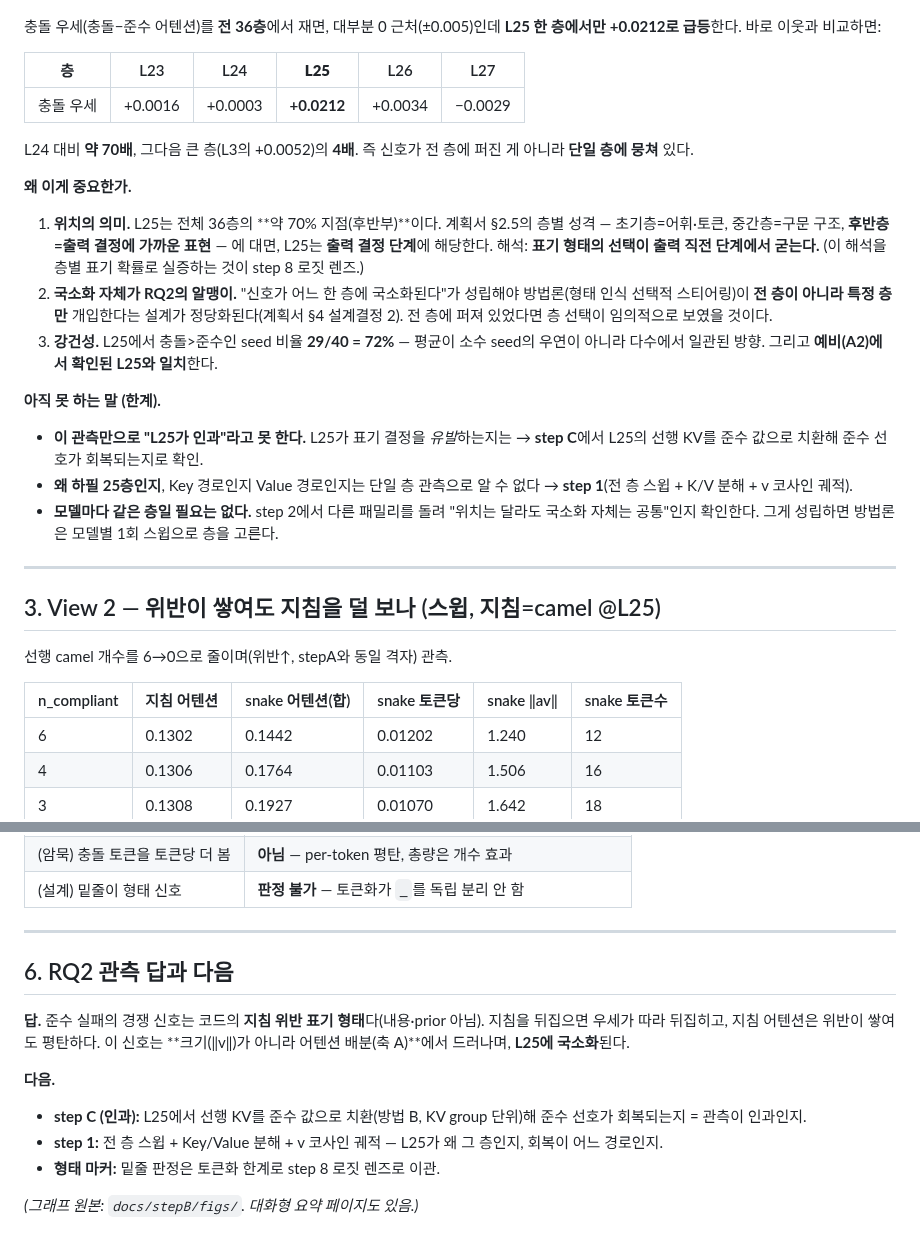
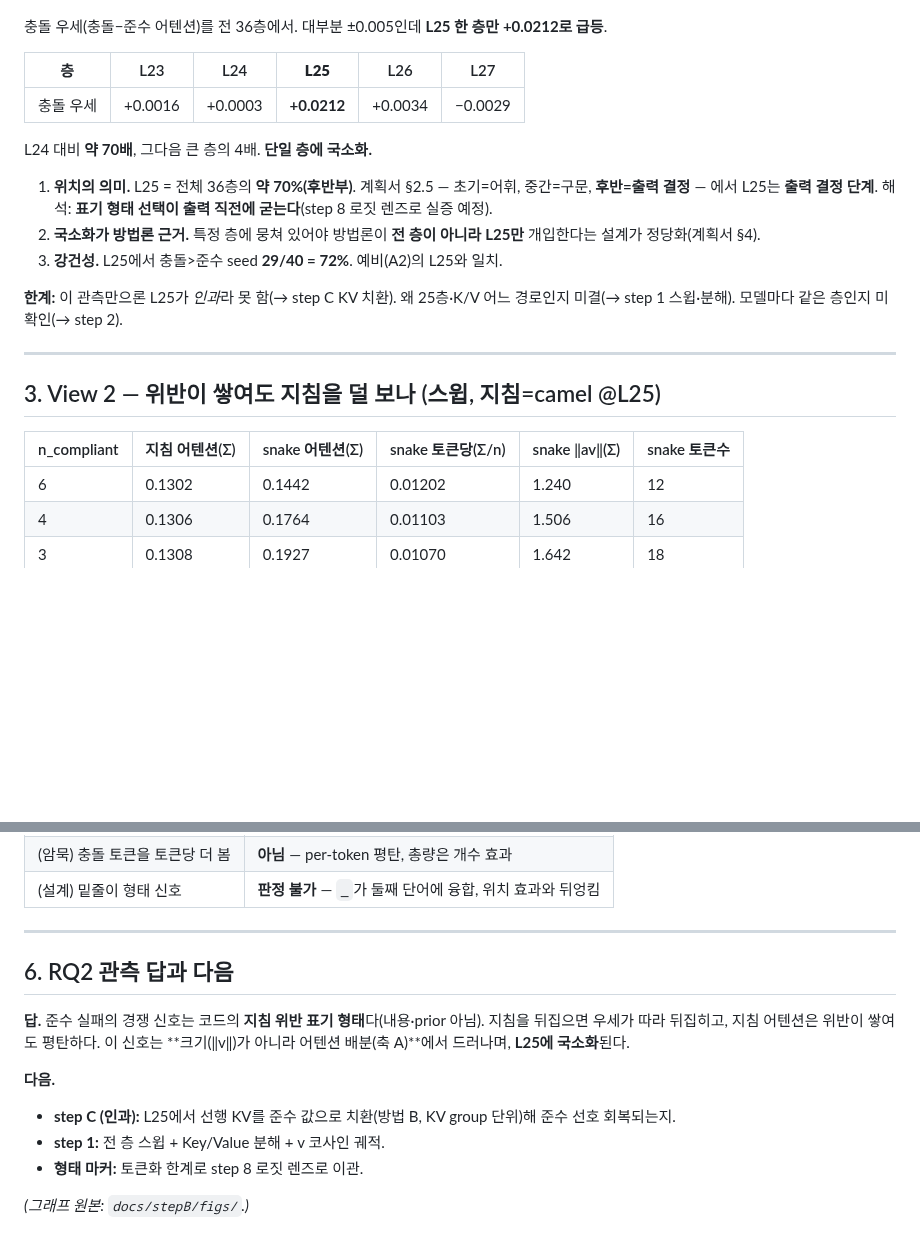
Before and after one commit to deanjs/HCLT_2026, a Markdown page: docs/stepB/results.md, 2 parts joined by grey strips. GitHub-like rendering; blank space fills up the shorter version.

```diff
--- a/docs/stepB/results.md
+++ b/docs/stepB/results.md
@@ -37,33 +73,25 @@
 
 ![층별 피크](figs/layer_peak.png)
 
-충돌 우세(충돌−준수 어텐션)를 **전 36층**에서 재면, 대부분 0 근처(±0.005)인데 **L25 한 층에서만 +0.0212로 급등**한다. 바로 이웃과 비교하면:
+충돌 우세(충돌−준수 어텐션)를 전 36층에서. 대부분 ±0.005인데 **L25 한 층만 +0.0212로 급등**.
 
 | 층 | L23 | L24 | **L25** | L26 | L27 |
 |---|---|---|---|---|---|
 | 충돌 우세 | +0.0016 | +0.0003 | **+0.0212** | +0.0034 | −0.0029 |
 
-L24 대비 **약 70배**, 그다음 큰 층(L3의 +0.0052)의 **4배**. 즉 신호가 전 층에 퍼진 게 아니라 **단일 층에 뭉쳐** 있다.
+L24 대비 **약 70배**, 그다음 큰 층의 4배. **단일 층에 국소화.**
 
-**왜 이게 중요한가.**
+1. **위치의 의미.** L25 = 전체 36층의 **약 70%(후반부)**. 계획서 §2.5 — 초기=어휘, 중간=구문, **후반=출력 결정** — 에서 L25는 **출력 결정 단계**. 해석: **표기 형태 선택이 출력 직전에 굳는다**(step 8 로짓 렌즈로 실증 예정).
+2. **국소화가 방법론 근거.** 특정 층에 뭉쳐 있어야 방법론이 **전 층이 아니라 L25만** 개입한다는 설계가 정당화(계획서 §4).
+3. **강건성.** L25에서 충돌>준수 seed **29/40 = 72%**. 예비(A2)의 L25와 일치.
 
-1. **위치의 의미.** L25는 전체 36층의 **약 70% 지점(후반부)**이다. 계획서 §2.5의 층별 성격 — 초기층=어휘·토큰, 중간층=구문 구조, **후반층=출력 결정에 가까운 표현** — 에 대면, L25는 **출력 결정 단계**에 해당한다. 해석: **표기 형태의 선택이 출력 직전 단계에서 굳는다.** (이 해석을 층별 표기 확률로 실증하는 것이 step 8 로짓 렌즈.)
-2. **국소화 자체가 RQ2의 알맹이.** "신호가 어느 한 층에 국소화된다"가 성립해야 방법론(형태 인식 선택적 스티어링)이 **전 층이 아니라 특정 층만** 개입한다는 설계가 정당화된다(계획서 §4 설계결정 2). 전 층에 퍼져 있었다면 층 선택이 임의적으로 보였을 것이다.
-3. **강건성.** L25에서 충돌>준수인 seed 비율 **29/40 = 72%** — 평균이 소수 seed의 우연이 아니라 다수에서 일관된 방향. 그리고 **예비(A2)에서 확인된 L25와 일치**한다.
-
-**아직 못 하는 말 (한계).**
-
-- **이 관측만으로 "L25가 인과"라고 못 한다.** L25가 표기 결정을 *유발*하는지는 → **step C**에서 L25의 선행 KV를 준수 값으로 치환해 준수 선호가 회복되는지로 확인.
-- **왜 하필 25층인지**, Key 경로인지 Value 경로인지는 단일 층 관측으로 알 수 없다 → **step 1**(전 층 스윕 + K/V 분해 + v 코사인 궤적).
-- **모델마다 같은 층일 필요는 없다.** step 2에서 다른 패밀리를 돌려 "위치는 달라도 국소화 자체는 공통"인지 확인한다. 그게 성립하면 방법론은 모델별 1회 스윕으로 층을 고른다.
+**한계:** 이 관측만으론 L25가 *인과*라 못 함(→ step C KV 치환). 왜 25층·K/V 어느 경로인지 미결(→ step 1 스윕·분해). 모델마다 같은 층인지 미확인(→ step 2).
 
 ---
 
 ## 3. View 2 — 위반이 쌓여도 지침을 덜 보나 (스윕, 지침=camel @L25)
 
-선행 camel 개수를 6→0으로 줄이며(위반↑, stepA와 동일 격자) 관측.
-
-| n_compliant | 지침 어텐션 | snake 어텐션(합) | snake 토큰당 | snake ‖av‖ | snake 토큰수 |
+| n_compliant | 지침 어텐션(Σ) | snake 어텐션(Σ) | snake 토큰당(Σ/n) | snake ‖av‖(Σ) | snake 토큰수 |
 |---|---|---|---|---|---|
 | 6 | 0.1302 | 0.1442 | 0.01202 | 1.240 | 12 |
 | 4 | 0.1306 | 0.1764 | 0.01103 | 1.506 | 16 |
@@ -106,5 +157,5 @@ per-token 상세로 snake의 `_`, camel의 대문자 토큰이 어근보다 ‖a
 | (암묵) 충돌 토큰을 토큰당 더 봄 | **아님** — per-token 평탄, 총량은 개수 효과 |
-| (설계) 밑줄이 형태 신호 | **판정 불가** — 토큰화가 `_`를 독립 분리 안 함 |
+| (설계) 밑줄이 형태 신호 | **판정 불가** — `_`가 둘째 단어에 융합, 위치 효과와 뒤엉킴 |
 
 ---
 
@@ -113,8 +164,8 @@ per-token 상세로 snake의 `_`, camel의 대문자 토큰이 어근보다 ‖a
 **답.** 준수 실패의 경쟁 신호는 코드의 **지침 위반 표기 형태**다(내용·prior 아님). 지침을 뒤집으면 우세가 따라 뒤집히고, 지침 어텐션은 위반이 쌓여도 평탄하다. 이 신호는 **크기(‖v‖)가 아니라 어텐션 배분(축 A)**에서 드러나며, **L25에 국소화**된다.
 
 **다음.**
-- **step C (인과):** L25에서 선행 KV를 준수 값으로 치환(방법 B, KV group 단위)해 준수 선호가 회복되는지 = 관측이 인과인지.
-- **step 1:** 전 층 스윕 + Key/Value 분해 + v 코사인 궤적 — L25가 왜 그 층인지, 회복이 어느 경로인지.
-- **형태 마커:** 밑줄 판정은 토큰화 한계로 step 8 로짓 렌즈로 이관.
+- **step C (인과):** L25에서 선행 KV를 준수 값으로 치환(방법 B, KV group 단위)해 준수 선호 회복되는지.
+- **step 1:** 전 층 스윕 + Key/Value 분해 + v 코사인 궤적.
+- **형태 마커:** 토큰화 한계로 step 8 로짓 렌즈로 이관.
 
-*(그래프 원본: `docs/stepB/figs/`. 대화형 요약 페이지도 있음.)*
+*(그래프 원본: `docs/stepB/figs/`.)*
```
Also changed, not shown: other parts of docs/stepB/results.md (+90 -31 lines), docs/stepB/figs/token_av.png (added).
